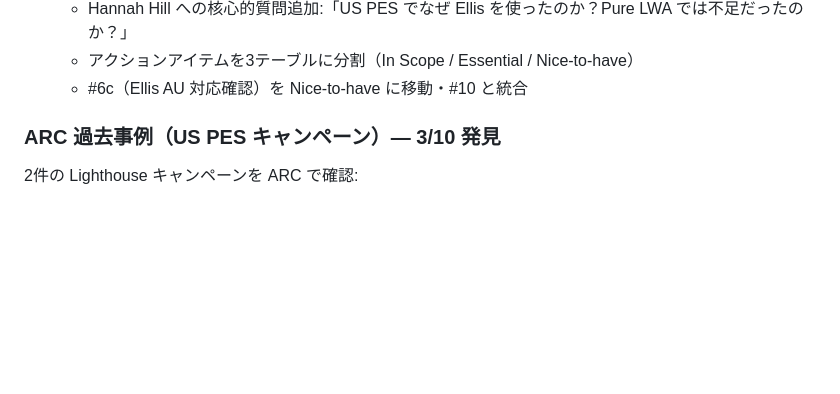
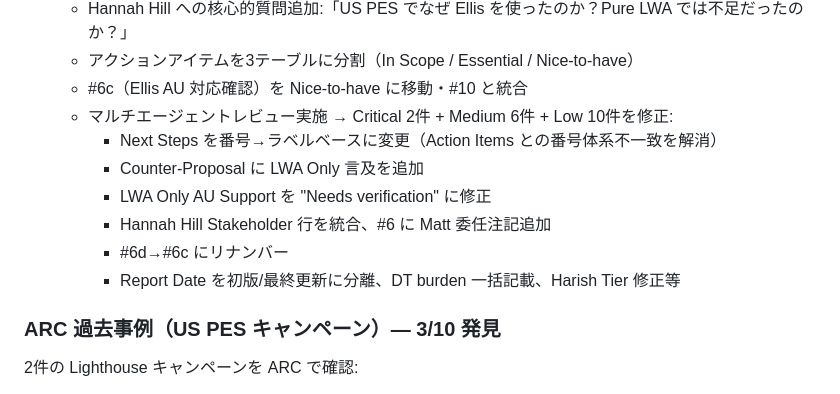
Before and after one commit to syug/ai-context, a Markdown page: 2026-02-27_au-pes-tech-check/handover.md, the part around the change. Rendered like a GitHub page; blank space fills up the shorter version.

Commit message:
save: au-pes-tech-check — handover final update with review log
Co-Authored-By: Claude Opus 4.6 <noreply@anthropic.com>

```diff
--- a/2026-02-27_au-pes-tech-check/handover.md
+++ b/2026-02-27_au-pes-tech-check/handover.md
@@ -37,6 +37,13 @@ PES は US で Fandango と提携して運用されているプログラムで
   - Hannah Hill への核心的質問追加:「US PES でなぜ Ellis を使ったのか？Pure LWA では不足だったのか？」
   - アクションアイテムを3テーブルに分割（In Scope / Essential / Nice-to-have）
   - #6c（Ellis AU 対応確認）を Nice-to-have に移動・#10 と統合
+  - マルチエージェントレビュー実施 → Critical 2件 + Medium 6件 + Low 10件を修正:
+    - Next Steps を番号→ラベルベースに変更（Action Items との番号体系不一致を解消）
+    - Counter-Proposal に LWA Only 言及を追加
+    - LWA Only AU Support を "Needs verification" に修正
+    - Hannah Hill Stakeholder 行を統合、#6 に Matt 委任注記追加
+    - #6d→#6c にリナンバー
+    - Report Date を初版/最終更新に分離、DT burden 一括記載、Harish Tier 修正等
 
 ### ARC 過去事例（US PES キャンペーン）— 3/10 発見
 
```
